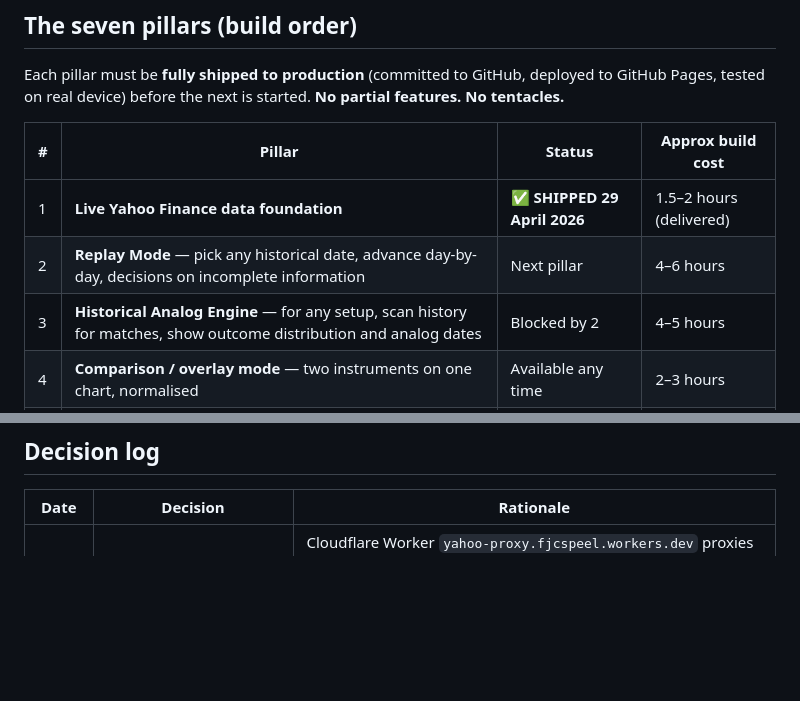
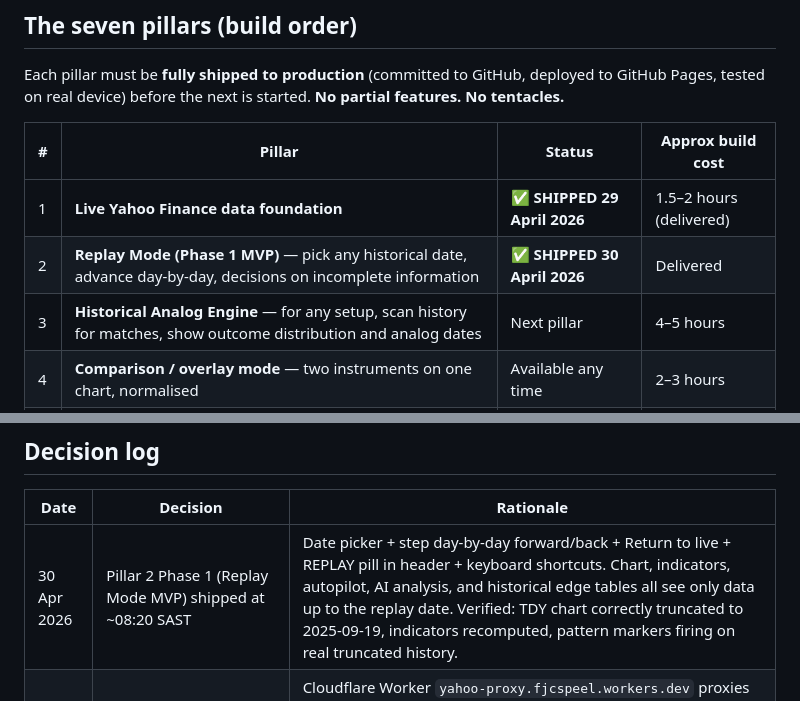
Before and after one commit to FJCinSA/trading-lab, a Markdown page: ROADMAP.md, 2 parts joined by grey strips. GitHub-like rendering; blank space fills up the shorter version.

Commit message:
Mark Pillar 2 Phase 1 shipped on 30 April 2026; Historical Analog Engine is next pillar
Co-Authored-By: Claude Sonnet 4.6 <noreply@anthropic.com>

```diff
--- a/ROADMAP.md
+++ b/ROADMAP.md
@@ -39,8 +39,8 @@ Each pillar must be **fully shipped to production** (committed to GitHub, deploy
 | # | Pillar | Status | Approx build cost |
 |---|---|---|---|
 | 1 | **Live Yahoo Finance data foundation** | ✅ **SHIPPED 29 April 2026** | 1.5–2 hours (delivered) |
-| 2 | **Replay Mode** — pick any historical date, advance day-by-day, decisions on incomplete information | Next pillar | 4–6 hours |
-| 3 | **Historical Analog Engine** — for any setup, scan history for matches, show outcome distribution and analog dates | Blocked by 2 | 4–5 hours |
+| 2 | **Replay Mode (Phase 1 MVP)** — pick any historical date, advance day-by-day, decisions on incomplete information | ✅ **SHIPPED 30 April 2026** | Delivered |
+| 3 | **Historical Analog Engine** — for any setup, scan history for matches, show outcome distribution and analog dates | Next pillar | 4–5 hours |
 | 4 | **Comparison / overlay mode** — two instruments on one chart, normalised | Available any time | 2–3 hours |
 | 5 | **Decision Journal with weekly AI review** | Can be built parallel to others | 3–4 hours |
 | 6 | **Famous Crashes case study library** — META 2022, COVID 2020, GFC 2008, 1987, dotcom 2000, Aug 2024 yen carry, USDZAR Dec 2015 | Blocked by 2+3 | 1–2 hours per scenario |
@@ -140,6 +140,7 @@ Francois has asked for **regular timestamped emails** documenting progress. The
 
 | Date | Decision | Rationale |
 |---|---|---|
+| 30 Apr 2026 | Pillar 2 Phase 1 (Replay Mode MVP) shipped at ~08:20 SAST | Date picker + step day-by-day forward/back + Return to live + REPLAY pill in header + keyboard shortcuts. Chart, indicators, autopilot, AI analysis, and historical edge tables all see only data up to the replay date. Verified: TDY chart correctly truncated to 2025-09-19, indicators recomputed, pattern markers firing on real truncated history. |
 | 29 Apr 2026 | Pillar 1 (Yahoo Finance data) shipped at 13:16 SAST | Cloudflare Worker `yahoo-proxy.fjcspeel.workers.dev` proxies `query1.finance.yahoo.com`. Lab integrates with `Refresh prices` button. Header pill flips SYNTHETIC → LIVE on success. Real-data lessons (volume spikes on actual high-volume days, real pattern detection, real RSI levels) now teaching for the first time. |
 | 28 Apr 2026 | "Prediction" features will be implemented as Historical Analog Engine, not LLM forecasting or ML models | LLM hallucinations and ML black boxes both contradict the lab's honest-teaching ethos. Historical analog matching is statistically sound and educationally superior. |
 | 28 Apr 2026 | Build order locked: Yahoo data → Replay → Analog Engine → Overlay → Journal → Cases → Curriculum | Each pillar depends on the previous. Yahoo data is the substrate everything else needs. Replay before Analog because Analog needs the replay context to teach. |
```
